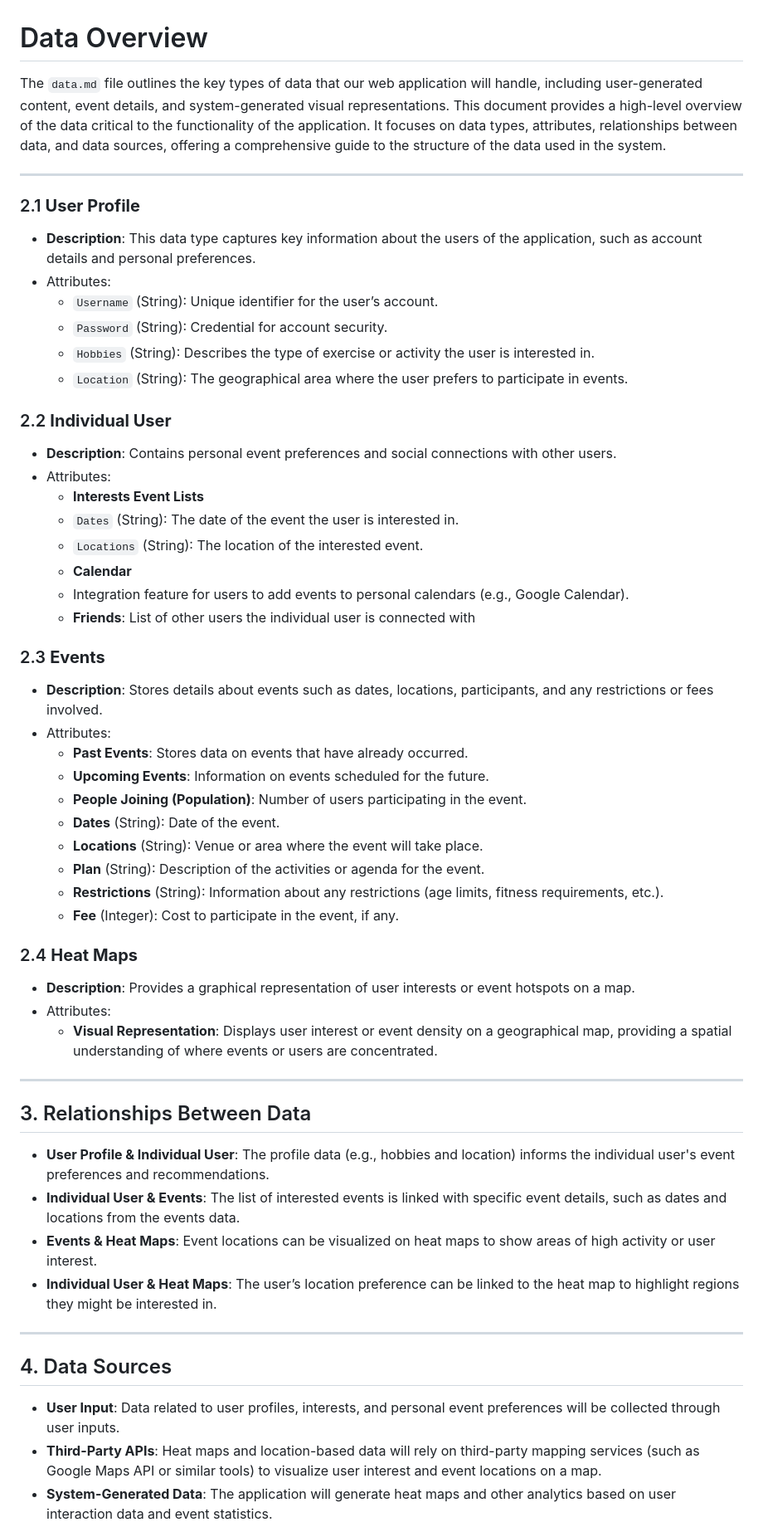
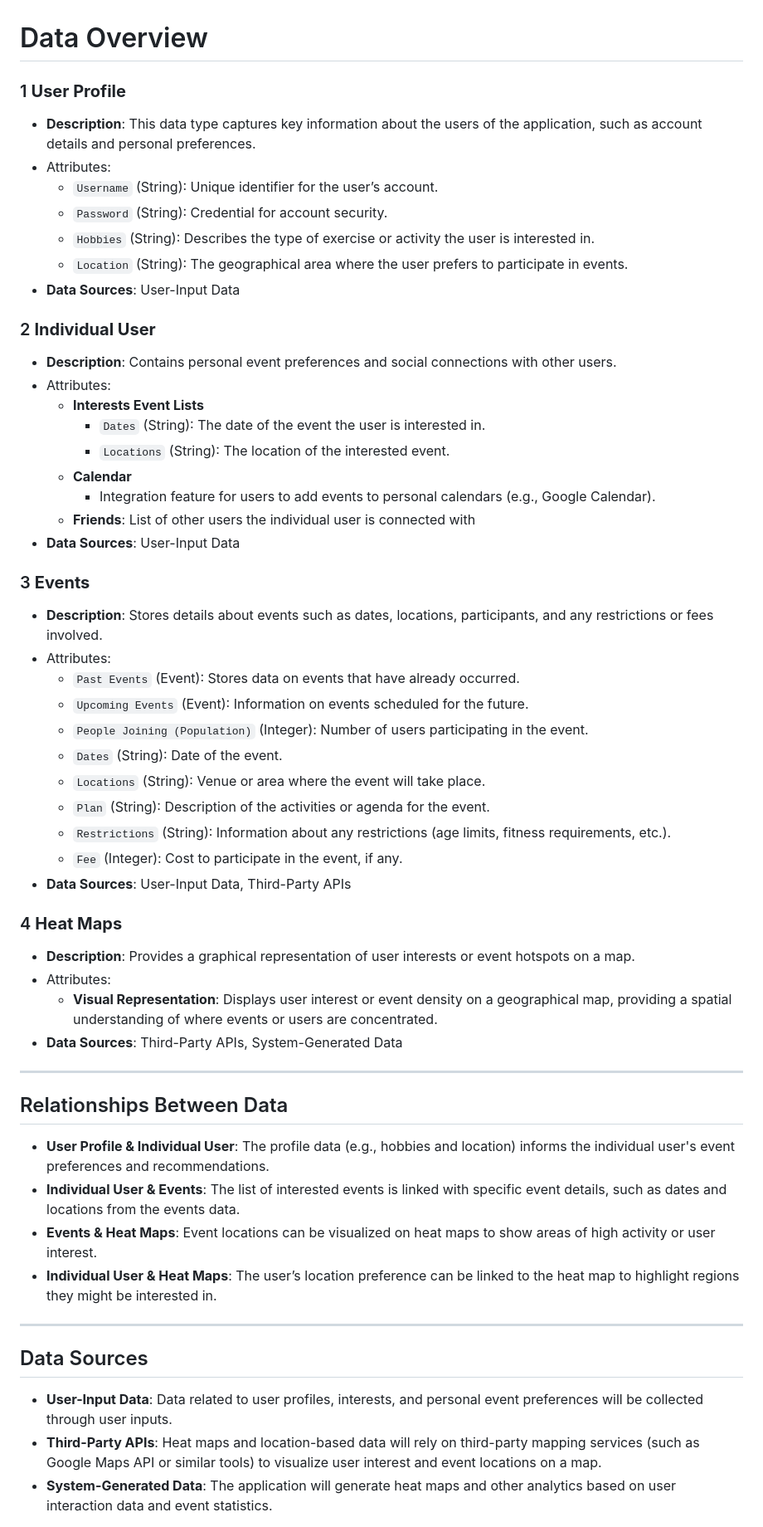
Before and after one commit to sarhecker/event-tbd, a Markdown page: team/m2/data.md, the part around the change. Shown at 83% size. GitHub-like rendering.

Commit message:
modified the format foe data.md

```diff
--- a/team/m2/data.md
+++ b/team/m2/data.md
@@ -1,46 +1,46 @@
 # Data Overview
 
-The `data.md` file outlines the key types of data that our web application will handle, including user-generated content, event details, and system-generated visual representations. This document provides a high-level overview of the data critical to the functionality of the application. It focuses on data types, attributes, relationships between data, and data sources, offering a comprehensive guide to the structure of the data used in the system.
-
----
-
-### 2.1 **User Profile**
+### 1 **User Profile**
 - **Description**: This data type captures key information about the users of the application, such as account details and personal preferences.
 - Attributes:
     - `Username` (String): Unique identifier for the user’s account.
     - `Password` (String): Credential for account security.
     - `Hobbies` (String): Describes the type of exercise or activity the user is interested in.
     - `Location` (String): The geographical area where the user prefers to participate in events.
+- **Data Sources**: User-Input Data
 
-### 2.2 **Individual User**
+### 2 **Individual User**
 - **Description**: Contains personal event preferences and social connections with other users.
 - Attributes:
     - **Interests Event Lists**
-    - `Dates` (String): The date of the event the user is interested in.
-    - `Locations` (String): The location of the interested event.
+        - `Dates` (String): The date of the event the user is interested in.
+        - `Locations` (String): The location of the interested event.
     - **Calendar**
-    - Integration feature for users to add events to personal calendars (e.g., Google Calendar).
+        - Integration feature for users to add events to personal calendars (e.g., Google Calendar).
     - **Friends**: List of other users the individual user is connected with
+- **Data Sources**: User-Input Data
 
-### 2.3 **Events**
+### 3 **Events**
 - **Description**: Stores details about events such as dates, locations, participants, and any restrictions or fees involved.
 - Attributes:
-    - **Past Events**: Stores data on events that have already occurred.
-    - **Upcoming Events**: Information on events scheduled for the future.
-    - **People Joining (Population)**: Number of users participating in the event.
-    - **Dates** (String): Date of the event.
-    - **Locations** (String): Venue or area where the event will take place.
-    - **Plan** (String): Description of the activities or agenda for the event.
-    - **Restrictions** (String): Information about any restrictions (age limits, fitness requirements, etc.).
-    - **Fee** (Integer): Cost to participate in the event, if any.
+    - `Past Events` (Event): Stores data on events that have already occurred.
+    - `Upcoming Events` (Event): Information on events scheduled for the future.
+    - `People Joining (Population)` (Integer): Number of users participating in the event.
+    - `Dates` (String): Date of the event.
+    - `Locations` (String): Venue or area where the event will take place.
+    - `Plan` (String): Description of the activities or agenda for the event.
+    - `Restrictions` (String): Information about any restrictions (age limits, fitness requirements, etc.).
+    - `Fee` (Integer): Cost to participate in the event, if any.
+- **Data Sources**: User-Input Data, Third-Party APIs
 
-### 2.4 **Heat Maps**
+### 4 **Heat Maps**
 - **Description**: Provides a graphical representation of user interests or event hotspots on a map.
 - Attributes:
     - **Visual Representation**: Displays user interest or event density on a geographical map, providing a spatial understanding of where events or users are concentrated.
+- **Data Sources**: Third-Party APIs, System-Generated Data
 ---
 
-## 3. Relationships Between Data
+## Relationships Between Data
 
 - **User Profile & Individual User**: The profile data (e.g., hobbies and location) informs the individual user's event preferences and recommendations.
 - **Individual User & Events**: The list of interested events is linked with specific event details, such as dates and locations from the events data.
@@ -49,8 +49,8 @@ The `data.md` file outlines the key types of data that our web application will
 
 ---
 
-## 4. Data Sources
+## Data Sources
 
-- **User Input**: Data related to user profiles, interests, and personal event preferences will be collected through user inputs.
+- **User-Input Data**: Data related to user profiles, interests, and personal event preferences will be collected through user inputs.
 - **Third-Party APIs**: Heat maps and location-based data will rely on third-party mapping services (such as Google Maps API or similar tools) to visualize user interest and event locations on a map.
 - **System-Generated Data**: The application will generate heat maps and other analytics based on user interaction data and event statistics.
```
